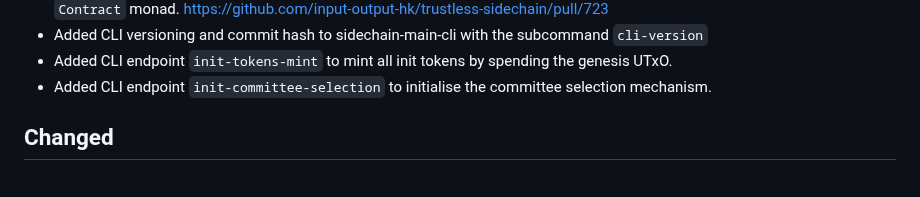
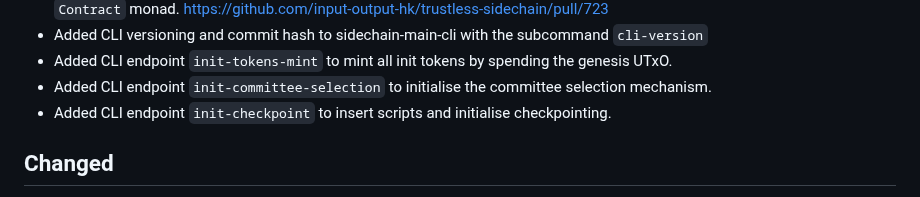
Before and after one commit to input-output-hk/partner-chains-smart-contracts, a Markdown page: CHANGELOG.md, the part around the change. Drawn GitHub-style.

Commit message:
ETCM-6881 - changelog

```diff
--- a/CHANGELOG.md
+++ b/CHANGELOG.md
@@ -23,6 +23,8 @@ Changelog](https://keepachangelog.com/en/1.1.0).
     spending the genesis UTxO.
   * Added CLI endpoint `init-committee-selection` to initialise the
     committee selection mechanism.
+  * Added CLI endpoint `init-checkpoint` to insert scripts and initialise
+    checkpointing.
 
 ## Changed
   * `init` now prints more human friendly message, when selected genesis utxo
```
